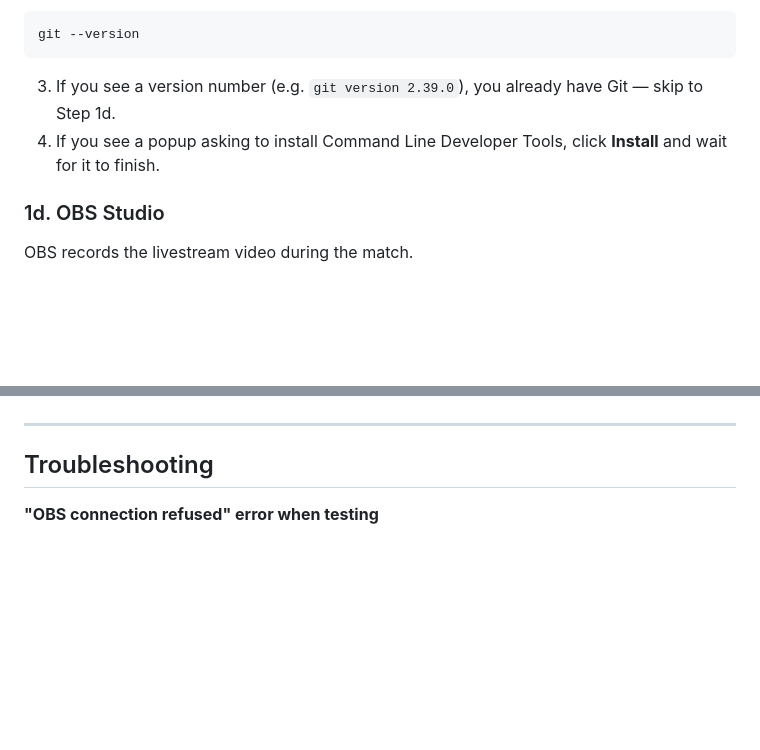
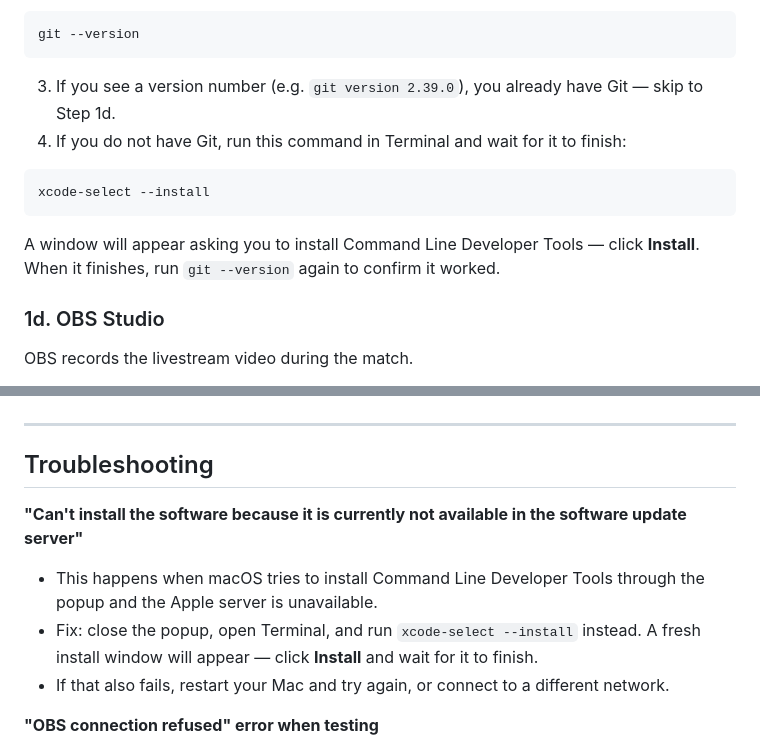
Before and after one commit to olliechauhan/umpireCoding, a Markdown page: mac/SETUP.md, 2 parts joined by grey strips. Drawn GitHub-style; blank space fills up the shorter version.

Commit message:
Fix macOS Command Line Tools install error in setup guide
Replace popup-based Git install instruction with explicit xcode-select --install command, and add troubleshooting entry for the "not available in the software update server" error.

Co-Authored-By: Claude Sonnet 4.6 <noreply@anthropic.com>

````diff
--- a/mac/SETUP.md
+++ b/mac/SETUP.md
@@ -54,7 +54,13 @@ git --version
 ```
 
 3. If you see a version number (e.g. `git version 2.39.0`), you already have Git — skip to Step 1d.
-4. If you see a popup asking to install Command Line Developer Tools, click **Install** and wait for it to finish.
+4. If you do not have Git, run this command in Terminal and wait for it to finish:
+
+```
+xcode-select --install
+```
+
+   A window will appear asking you to install Command Line Developer Tools — click **Install**. When it finishes, run `git --version` again to confirm it worked.
 
 ### 1d. OBS Studio
 
@@ -249,6 +255,11 @@ Here is the workflow for each match:
 
 ## Troubleshooting
 
+**"Can't install the software because it is currently not available in the software update server"**
+- This happens when macOS tries to install Command Line Developer Tools through the popup and the Apple server is unavailable.
+- Fix: close the popup, open Terminal, and run `xcode-select --install` instead. A fresh install window will appear — click **Install** and wait for it to finish.
+- If that also fails, restart your Mac and try again, or connect to a different network.
+
 **"OBS connection refused" error when testing**
 - Make sure OBS is open
 - Check that the WebSocket server is enabled (Step 5a)
````
